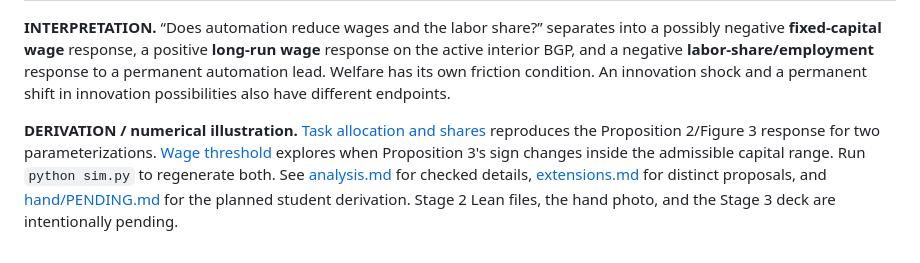
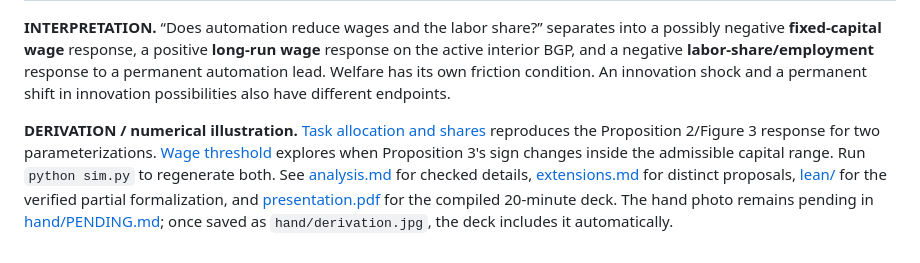
Before and after one commit to fgalarzac/ai-06-restrepo, a Markdown page: README.md, the part around the change. Drawn GitHub-style.

Commit message:
Link Lean presentation

```diff
--- a/README.md
+++ b/README.md
@@ -21,4 +21,4 @@
 
 **INTERPRETATION.** “Does automation reduce wages and the labor share?” separates into a possibly negative **fixed-capital wage** response, a positive **long-run wage** response on the active interior BGP, and a negative **labor-share/employment** response to a permanent automation lead. Welfare has its own friction condition. An innovation shock and a permanent shift in innovation possibilities also have different endpoints.
 
-**DERIVATION / numerical illustration.** [Task allocation and shares](figures/task_allocation.png) reproduces the Proposition 2/Figure 3 response for two parameterizations. [Wage threshold](figures/wage_threshold.png) explores when Proposition 3's sign changes inside the admissible capital range. Run `python sim.py` to regenerate both. See [analysis.md](analysis.md) for checked details, [extensions.md](extensions.md) for distinct proposals, and [hand/PENDING.md](hand/PENDING.md) for the planned student derivation. Stage 2 Lean files, the hand photo, and the Stage 3 deck are intentionally pending.
+**DERIVATION / numerical illustration.** [Task allocation and shares](figures/task_allocation.png) reproduces the Proposition 2/Figure 3 response for two parameterizations. [Wage threshold](figures/wage_threshold.png) explores when Proposition 3's sign changes inside the admissible capital range. Run `python sim.py` to regenerate both. See [analysis.md](analysis.md) for checked details, [extensions.md](extensions.md) for distinct proposals, [lean/](lean/) for the verified partial formalization, and [presentation.pdf](presentation.pdf) for the compiled 20-minute deck. The hand photo remains pending in [hand/PENDING.md](hand/PENDING.md); once saved as `hand/derivation.jpg`, the deck includes it automatically.
```
